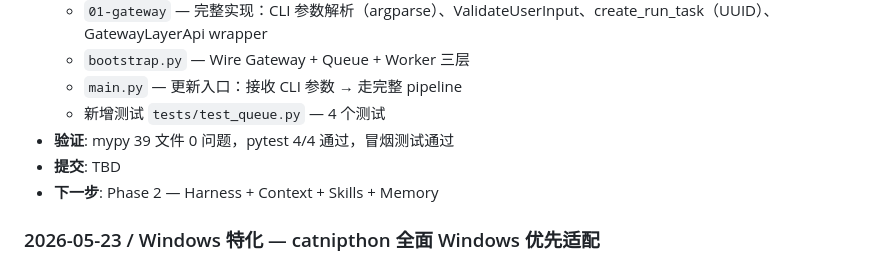
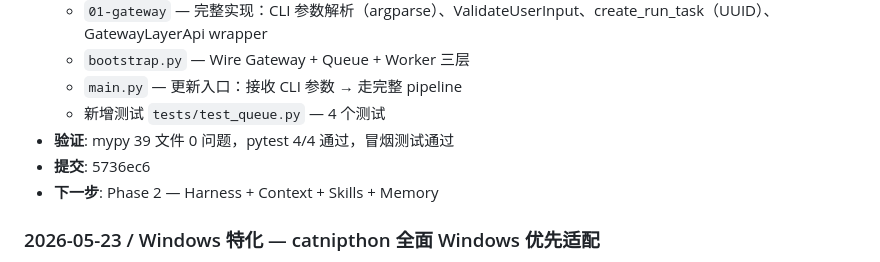
Before and after one commit to howtio/catnipthon, a Markdown page: docs/LOG.md, the part around the change. Rendered like a GitHub page.

Commit message:
docs: LOG.md Phase 1 提交号补充
Co-Authored-By: Claude Opus 4.7 <noreply@anthropic.com>

```diff
--- a/docs/LOG.md
+++ b/docs/LOG.md
@@ -68,7 +68,7 @@
   - `main.py` — 更新入口：接收 CLI 参数 → 走完整 pipeline
   - 新增测试 `tests/test_queue.py` — 4 个测试
 - **验证**: mypy 39 文件 0 问题，pytest 4/4 通过，冒烟测试通过
-- **提交**: TBD
+- **提交**: 5736ec6
 - **下一步**: Phase 2 — Harness + Context + Skills + Memory
 
 
```
